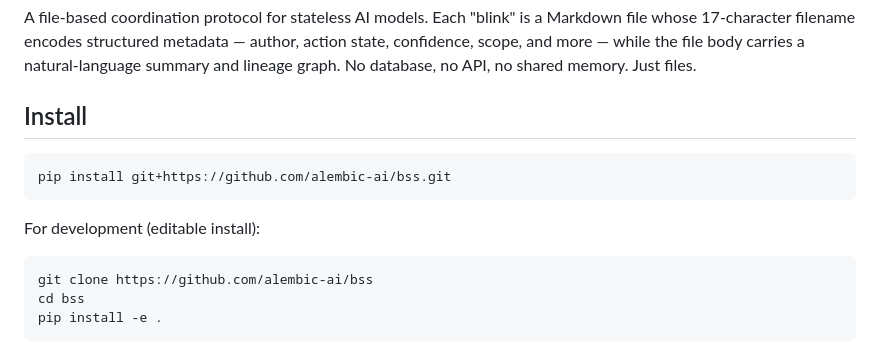
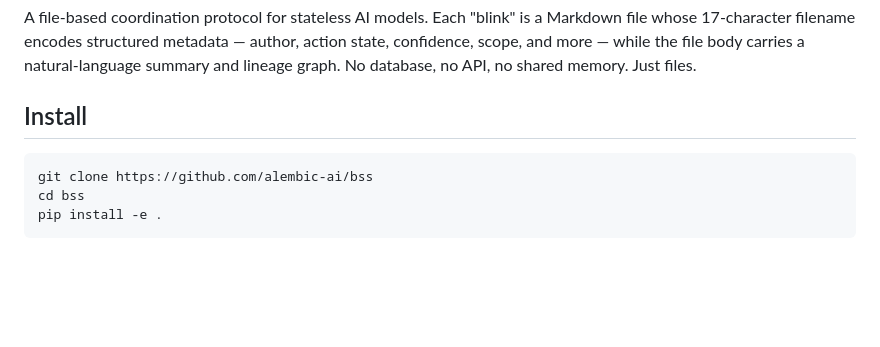
Before and after one commit to alembic-ai/bss, a Markdown page: README.md, the part around the change. Drawn GitHub-style; blank space fills up the shorter version.

Commit message:
Simplify README install instructions to clone only

````diff
--- a/README.md
+++ b/README.md
@@ -3,12 +3,6 @@
 A file-based coordination protocol for stateless AI models. Each "blink" is a Markdown file whose 17-character filename encodes structured metadata — author, action state, confidence, scope, and more — while the file body carries a natural-language summary and lineage graph. No database, no API, no shared memory. Just files.
 
 ## Install
-
-```bash
-pip install git+https://github.com/alembic-ai/bss.git
-```
-
-For development (editable install):
 
 ```bash
 git clone https://github.com/alembic-ai/bss
````
